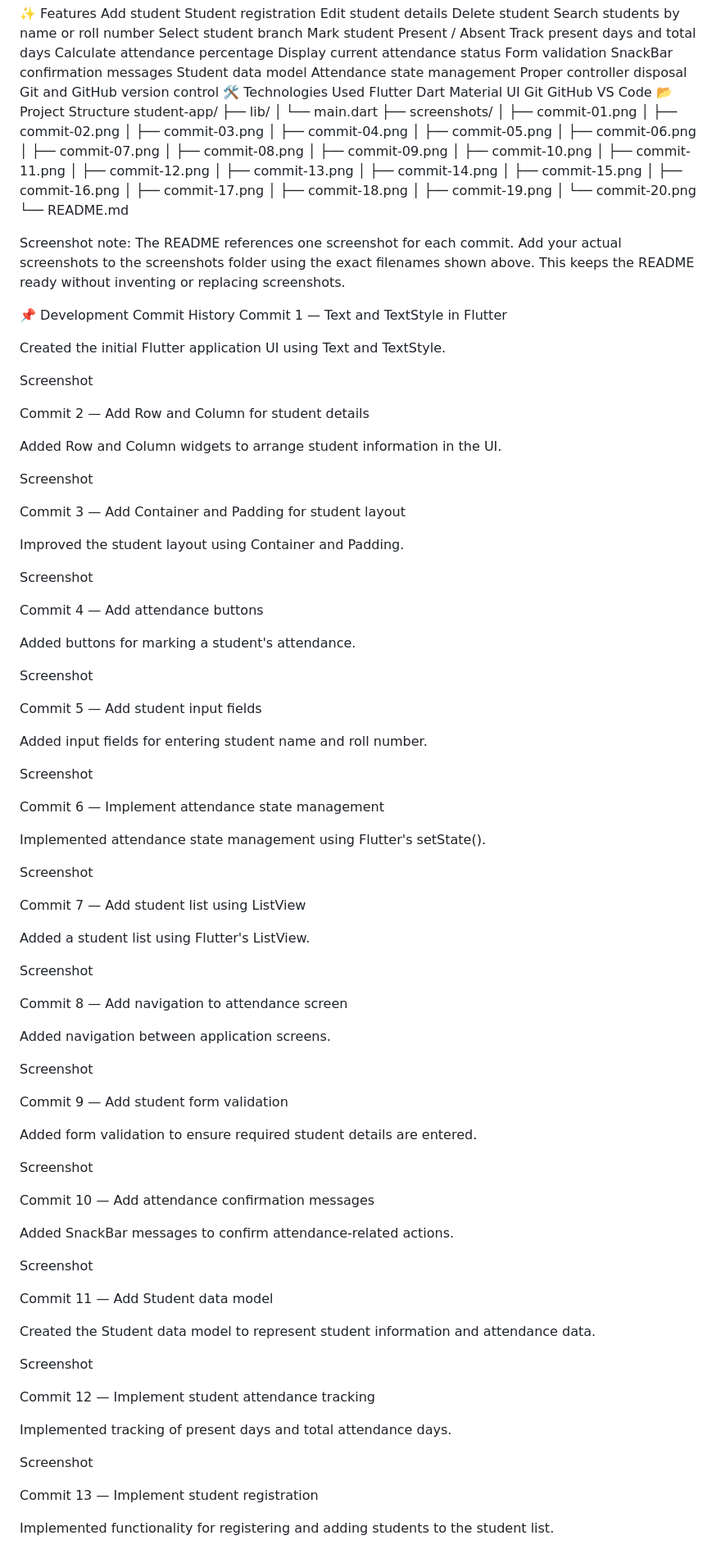
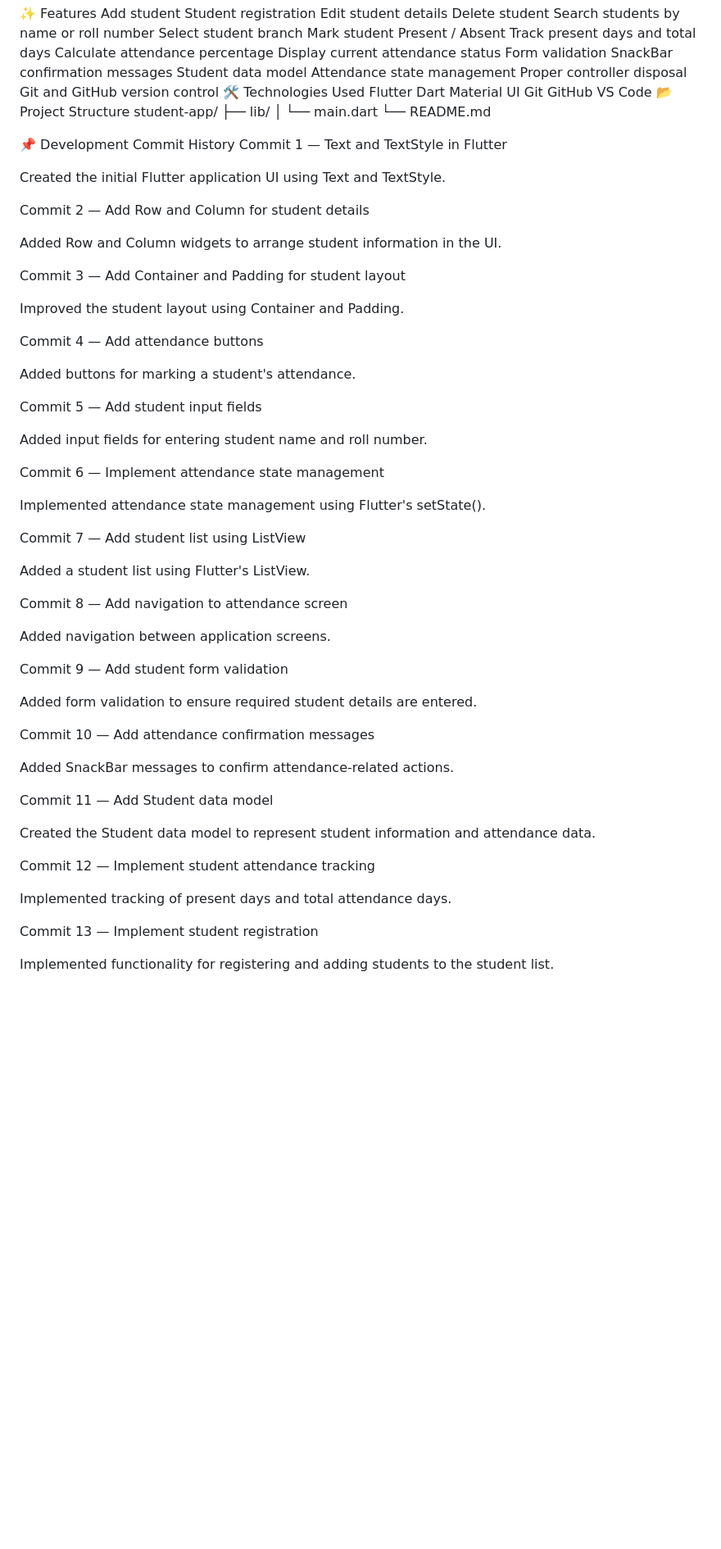
Before and after one commit to GOPIKRISHNA9110/student_attendence_app, a Markdown page: README.md, the part around one of its changes. Shown at 82% size. Drawn GitHub-style; blank space fills up the shorter version.

```diff
--- a/README.md
+++ b/README.md
@@ -34,138 +34,66 @@ VS Code
 student-app/
 ├── lib/
 │   └── main.dart
-├── screenshots/
-│   ├── commit-01.png
-│   ├── commit-02.png
-│   ├── commit-03.png
-│   ├── commit-04.png
-│   ├── commit-05.png
-│   ├── commit-06.png
-│   ├── commit-07.png
-│   ├── commit-08.png
-│   ├── commit-09.png
-│   ├── commit-10.png
-│   ├── commit-11.png
-│   ├── commit-12.png
-│   ├── commit-13.png
-│   ├── commit-14.png
-│   ├── commit-15.png
-│   ├── commit-16.png
-│   ├── commit-17.png
-│   ├── commit-18.png
-│   ├── commit-19.png
-│   └── commit-20.png
 └── README.md
-
-Screenshot note: The README references one screenshot for each commit. Add your actual screenshots to the screenshots folder using the exact filenames shown above. This keeps the README ready without inventing or replacing screenshots.
 
 📌 Development Commit History
 Commit 1 — Text and TextStyle in Flutter
 
 Created the initial Flutter application UI using Text and TextStyle.
 
-Screenshot
-
-
-
-
 Commit 2 — Add Row and Column for student details
 
 Added Row and Column widgets to arrange student information in the UI.
-
-Screenshot
-
-
 
 
 Commit 3 — Add Container and Padding for student layout
 
 Improved the student layout using Container and Padding.
 
-Screenshot
-
-
-
 
 Commit 4 — Add attendance buttons
 
 Added buttons for marking a student's attendance.
-
-Screenshot
-
-
 
 
 Commit 5 — Add student input fields
 
 Added input fields for entering student name and roll number.
 
-Screenshot
-
-
-
 
 Commit 6 — Implement attendance state management
 
 Implemented attendance state management using Flutter's setState().
-
-Screenshot
-
-
 
 
 Commit 7 — Add student list using ListView
 
 Added a student list using Flutter's ListView.
 
-Screenshot
-
-
-
 
 Commit 8 — Add navigation to attendance screen
 
 Added navigation between application screens.
-
-Screenshot
-
-
 
 
 Commit 9 — Add student form validation
 
 Added form validation to ensure required student details are entered.
 
-Screenshot
-
-
-
 
 Commit 10 — Add attendance confirmation messages
 
 Added SnackBar messages to confirm attendance-related actions.
-
-Screenshot
-
-
 
 
 Commit 11 — Add Student data model
 
 Created the Student data model to represent student information and attendance data.
 
-Screenshot
-
-
-
 
 Commit 12 — Implement student attendance tracking
 
 Implemented tracking of present days and total attendance days.
-
-Screenshot
-
-
 
 
 Commit 13 — Implement student registration
```
Also changed, not shown: other parts of README.md (+2 -6 lines).
